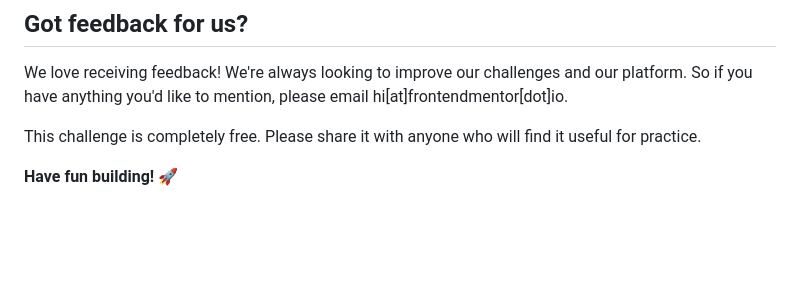
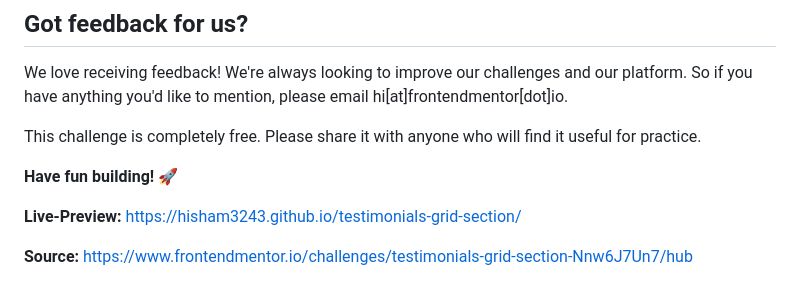
Before and after one commit to Hisham-Echo/testimonials-grid-section, a Markdown page: README.md, the part around the change. Rendered like a GitHub page; blank space fills up the shorter version.

Commit message:
Solution

```diff
--- a/README.md
+++ b/README.md
@@ -89,3 +89,9 @@ We love receiving feedback! We're always looking to improve our challenges and o
 This challenge is completely free. Please share it with anyone who will find it useful for practice.
 
 **Have fun building!** 🚀
+
+**Live-Preview:**
+https://hisham3243.github.io/testimonials-grid-section/
+
+**Source:**
+https://www.frontendmentor.io/challenges/testimonials-grid-section-Nnw6J7Un7/hub
```
